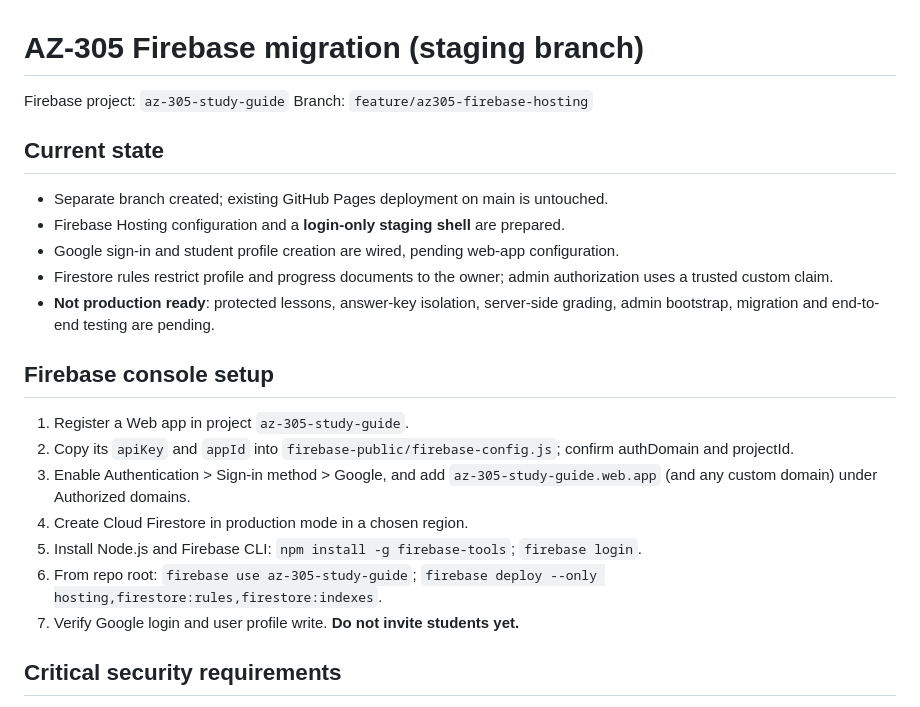
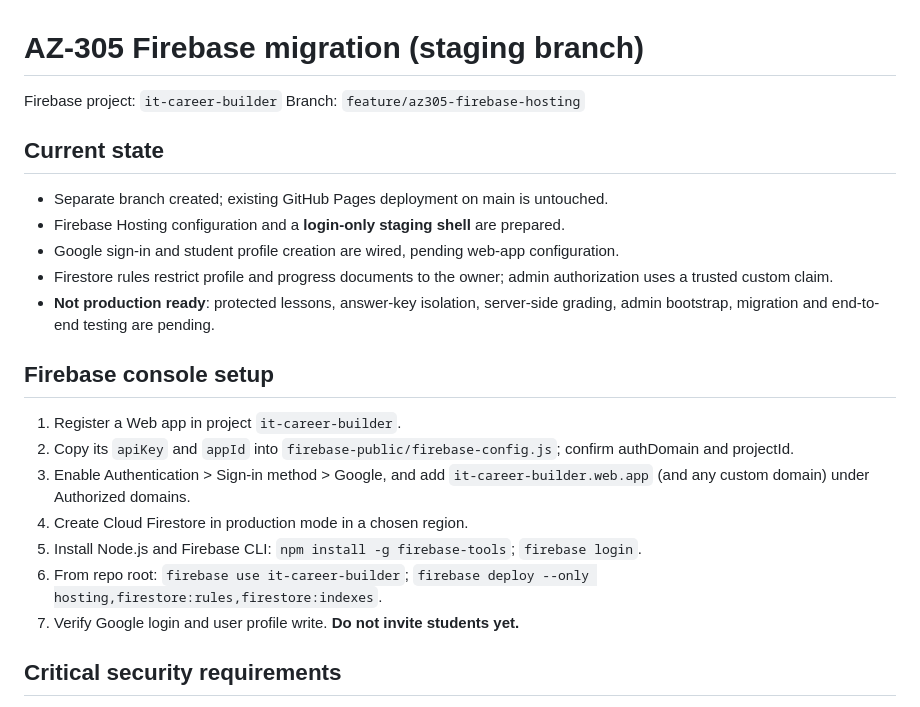
Before and after one commit to helmi8403/it-career-roadmap-builder, a Markdown page: FIREBASE_MIGRATION.md, the part around the change. Rendered like a GitHub page.

Commit message:
Switch Firebase target project to it-career-builder

```diff
--- a/FIREBASE_MIGRATION.md
+++ b/FIREBASE_MIGRATION.md
@@ -1,6 +1,6 @@
 # AZ-305 Firebase migration (staging branch)
 
-Firebase project: `az-305-study-guide`
+Firebase project: `it-career-builder`
 Branch: `feature/az305-firebase-hosting`
 
 ## Current state
@@ -11,12 +11,12 @@ Branch: `feature/az305-firebase-hosting`
 - **Not production ready**: protected lessons, answer-key isolation, server-side grading, admin bootstrap, migration and end-to-end testing are pending.
 
 ## Firebase console setup
-1. Register a Web app in project `az-305-study-guide`.
+1. Register a Web app in project `it-career-builder`.
 2. Copy its `apiKey` and `appId` into `firebase-public/firebase-config.js`; confirm authDomain and projectId.
-3. Enable Authentication > Sign-in method > Google, and add `az-305-study-guide.web.app` (and any custom domain) under Authorized domains.
+3. Enable Authentication > Sign-in method > Google, and add `it-career-builder.web.app` (and any custom domain) under Authorized domains.
 4. Create Cloud Firestore in production mode in a chosen region.
 5. Install Node.js and Firebase CLI: `npm install -g firebase-tools`; `firebase login`.
-6. From repo root: `firebase use az-305-study-guide`; `firebase deploy --only hosting,firestore:rules,firestore:indexes`.
+6. From repo root: `firebase use it-career-builder`; `firebase deploy --only hosting,firestore:rules,firestore:indexes`.
 7. Verify Google login and user profile write. **Do not invite students yet.**
 
 ## Critical security requirements
```
